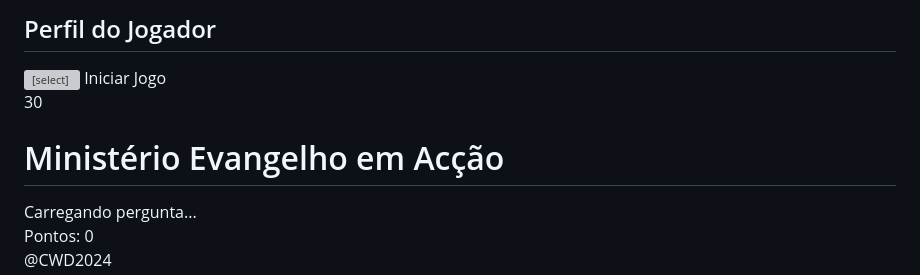
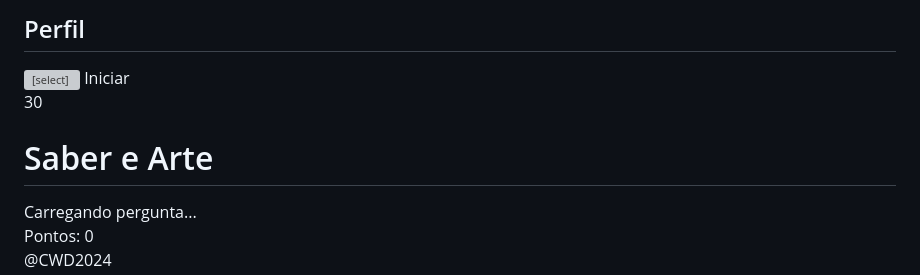
Before and after one commit to CamiloDuvane/CWD, a Markdown page: README.md, the part around the change. Rendered like a GitHub page; grey boxes are pictures that could not be loaded.

```diff
--- a/README.md
+++ b/README.md
@@ -1,7 +1,7 @@
 <html><head><base href="https://camiloduvane.github.io/CWD/">
 <meta charset="UTF-8">
 <meta name="viewport" content="width=device-width, initial-scale=1.0">
-<title>Ministério Evangelho em Acção</title>
+<title>Saber e Arte</title>
 <style>
   body {
     font-family: 'Arial', sans-serif;
@@ -134,7 +134,7 @@
 <body>
   <div id="profileModal" class="modal">
     <div class="modal-content">
-      <h2>Perfil do Jogador</h2>
+      <h2>Perfil</h2>
       <input type="text" id="playerName" placeholder="Nome" required>
       <input type="number" id="playerAge" placeholder="Idade" required>
       <select id="playerGender" required>
@@ -144,13 +144,13 @@
         <option value="Outro">Outro</option>
       </select>
       <input type="tel" id="playerContact" placeholder="Contacto" required>
-      <button onclick="saveProfileAndStartGame()">Iniciar Jogo</button>
+      <button onclick="saveProfileAndStartGame()">Iniciar</button>
     </div>
   </div>
 
   <div class="game-container">
     <div class="timer" id="timer">30</div>
-    <h1>Ministério Evangelho em Acção</h1>
+    <h1>Saber e Arte</h1>
     <div class="question" id="question">Carregando pergunta...</div>
     <div class="options" id="options"></div>
     <div class="prize" id="prize">Pontos: 0</div>
```
